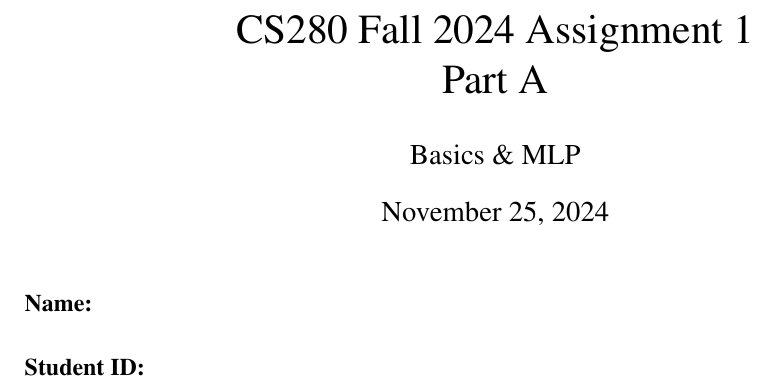
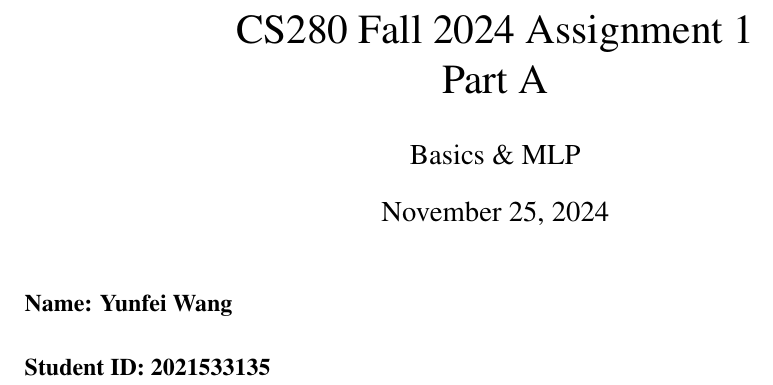
Before and after one commit to wangyf9/CS280-Deep-Learning, a LaTeX problem sheet (CS280-Fall24-Assignment1/Homework1_partA_/homework1.tex): part of page 1 of 3, cut so that both start at the same text. Compiled offline with pdfLaTeX.

```diff
--- a/CS280-Fall24-Assignment1/Homework1_partA_/homework1.tex
+++ b/CS280-Fall24-Assignment1/Homework1_partA_/homework1.tex
@@ -45,9 +45,9 @@
 \author{Basics \& MLP}
 \maketitle
 
-\paragraph{Name:}
+\paragraph{Name: Yunfei Wang}
 
-\paragraph{Student ID:}
+\paragraph{Student ID: 2021533135}
 
 \newpage
 
```
Also changed, not shown: CS280-Fall24-Assignment1/Homework1_partA_/CS280_Fall24_Assignment1_PartA.pdf (deleted), CS280-Fall24-Assignment1/Homework1_partA_/CS280_Fall24_Assignment1_PartA_王芸飞_2021533135.pdf (renamed from CS280-Fall24-Assignment1/Homework1_partA_/Assigment1_part1_solution.pdf), CS280-Fall24-Assignment1/Homework1_partA_/homework1.pdf (added), CS280-Fall24-Assignment1/Homework1_partB/ipy_pdf/perceptron.pdf (added), CS280-Fall24-Assignment1/README.md, CS280-Fall24-Assignment1/README.pdf, 15 other files.
